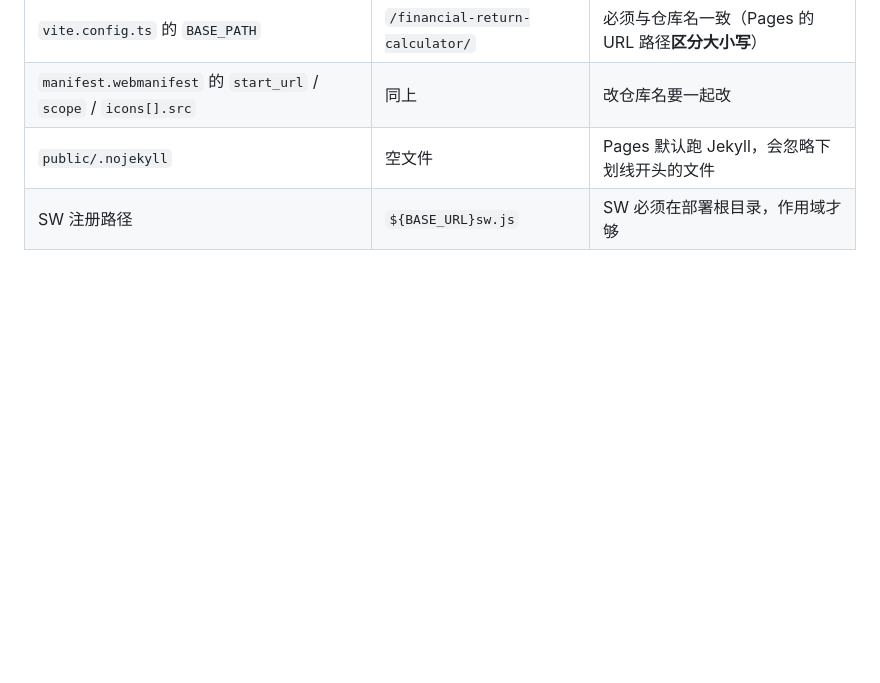
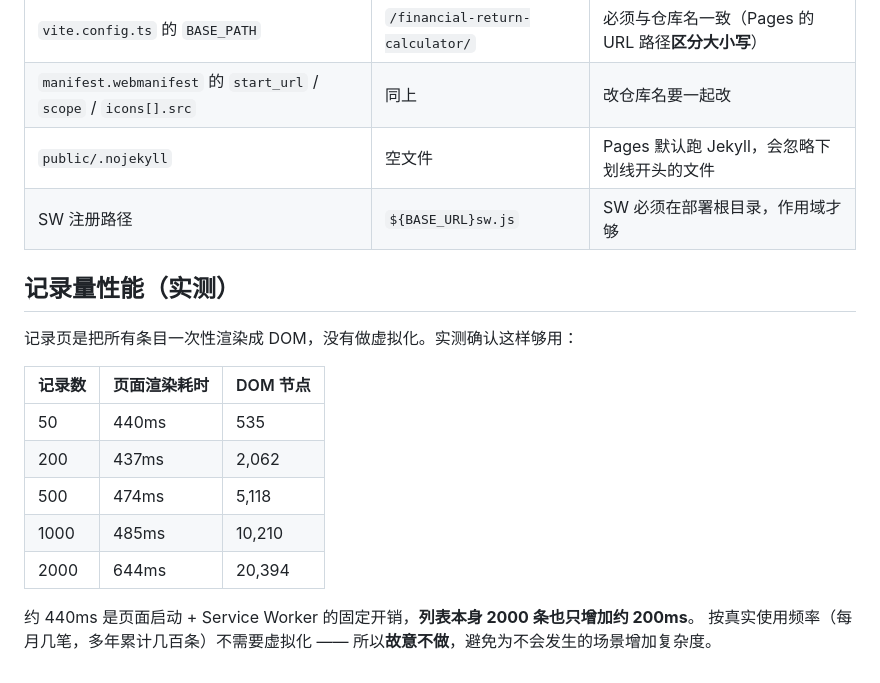
Before and after one commit to Lucien575/financial-return-calculator, a Markdown page: README.md, the part around the change. Drawn GitHub-style; blank space fills up the shorter version.

Commit message:
docs: 记录量性能实测（2000 条仍在 650ms 内，确认无需虚拟化）

```diff
--- a/README.md
+++ b/README.md
@@ -239,3 +239,18 @@ https://<用户名>.github.io/financial-return-calculator/
 | `manifest.webmanifest` 的 `start_url` / `scope` / `icons[].src` | 同上 | 改仓库名要一起改 |
 | `public/.nojekyll` | 空文件 | Pages 默认跑 Jekyll，会忽略下划线开头的文件 |
 | SW 注册路径 | `${BASE_URL}sw.js` | SW 必须在部署根目录，作用域才够 |
+
+## 记录量性能（实测）
+
+记录页是把所有条目一次性渲染成 DOM，没有做虚拟化。实测确认这样够用：
+
+| 记录数 | 页面渲染耗时 | DOM 节点 |
+|---|---|---|
+| 50 | 440ms | 535 |
+| 200 | 437ms | 2,062 |
+| 500 | 474ms | 5,118 |
+| 1000 | 485ms | 10,210 |
+| 2000 | 644ms | 20,394 |
+
+约 440ms 是页面启动 + Service Worker 的固定开销，**列表本身 2000 条也只增加约 200ms**。
+按真实使用频率（每月几笔，多年累计几百条）不需要虚拟化 —— 所以**故意不做**，避免为不会发生的场景增加复杂度。
```
